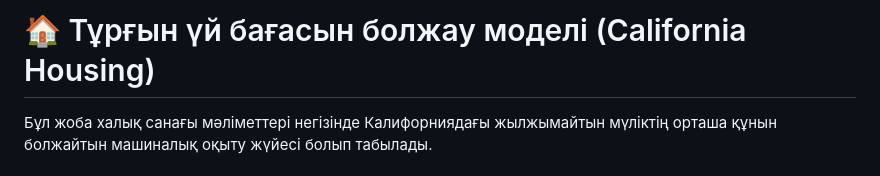
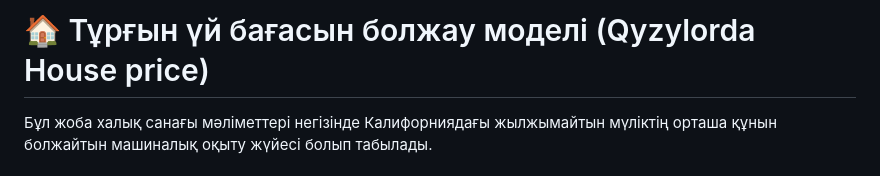
Before and after one commit to MadCompany-WT/House-price-prediction-model, a Markdown page: README.md, the part around the change. Drawn GitHub-style.

Commit message:
Qyzylorda

```diff
--- a/README.md
+++ b/README.md
@@ -1,4 +1,4 @@
-# 🏠 Тұрғын үй бағасын болжау моделі (California Housing)
+# 🏠 Тұрғын үй бағасын болжау моделі (Qyzylorda House price)
 
 Бұл жоба халық санағы мәліметтері негізінде Калифорниядағы жылжымайтын мүліктің орташа құнын болжайтын машиналық оқыту жүйесі болып табылады.
 
```
